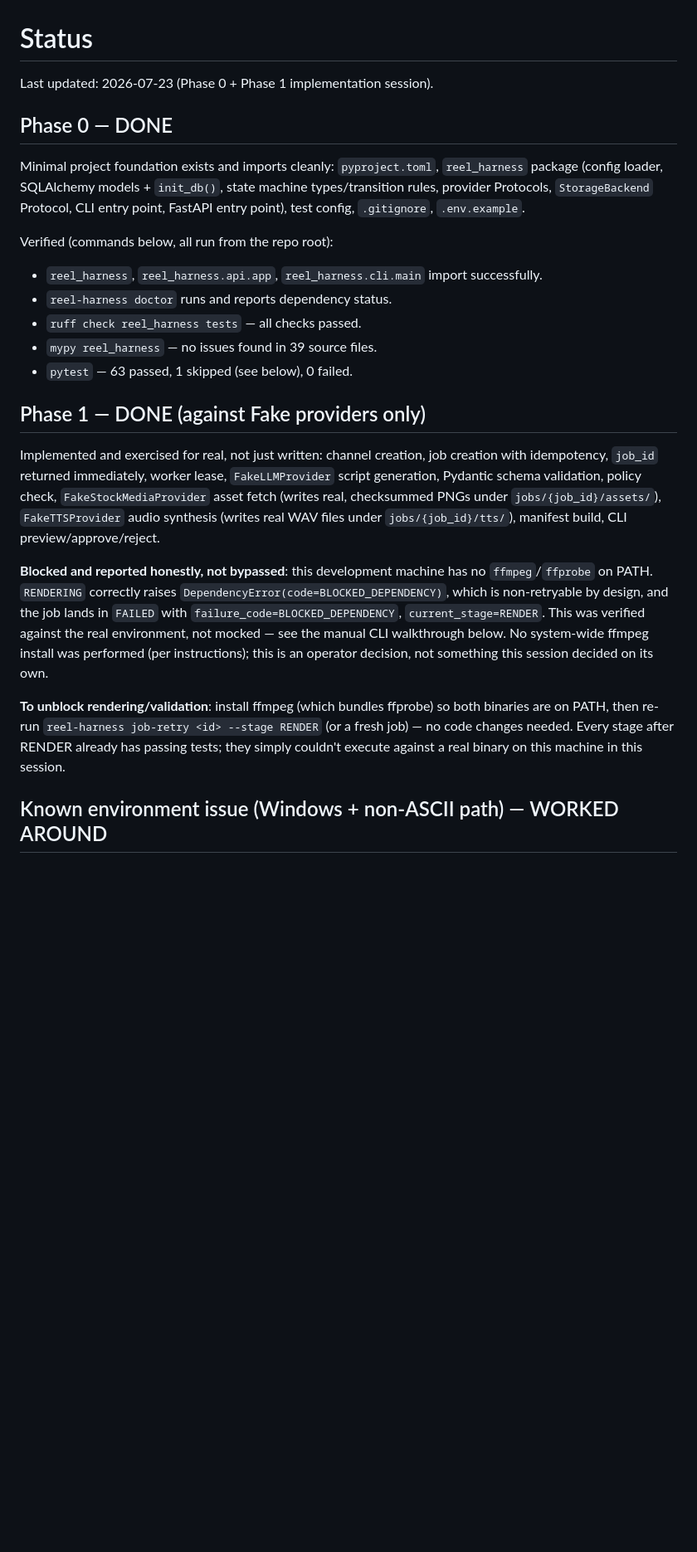
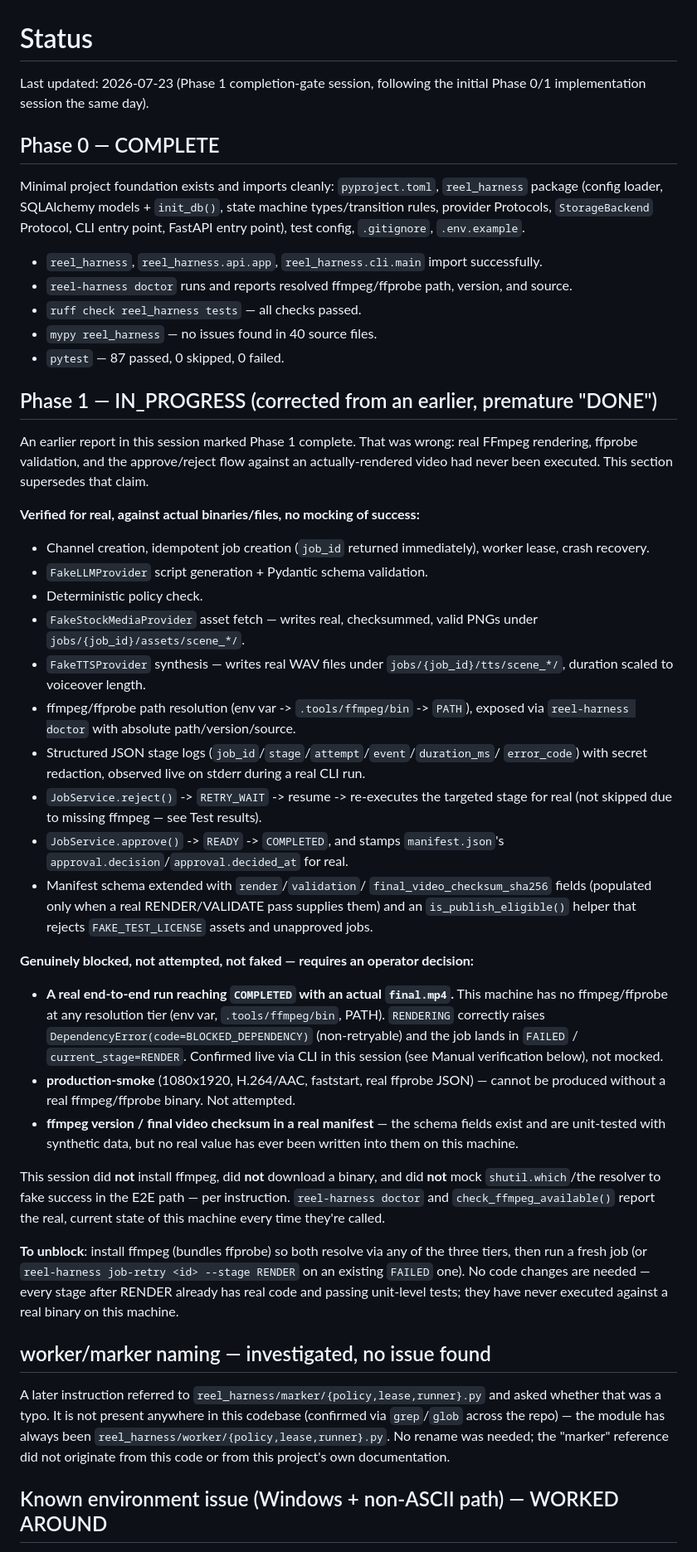
Before and after one commit to cofldus/reel-harness, a Markdown page: docs/STATUS.md, the part around one of its changes. Shown at 83% size. GitHub-like rendering; blank space fills up the shorter version.

```diff
--- a/docs/STATUS.md
+++ b/docs/STATUS.md
@@ -1,8 +1,9 @@
 # Status
 
-Last updated: 2026-07-23 (Phase 0 + Phase 1 implementation session).
+Last updated: 2026-07-23 (Phase 1 completion-gate session, following the
+initial Phase 0/1 implementation session the same day).
 
-## Phase 0 — DONE
+## Phase 0 — COMPLETE
 
 Minimal project foundation exists and imports cleanly: `pyproject.toml`,
 `reel_harness` package (config loader, SQLAlchemy models + `init_db()`, state
@@ -10,38 +11,76 @@ machine types/transition rules, provider Protocols, `StorageBackend`
 Protocol, CLI entry point, FastAPI entry point), test config, `.gitignore`,
 `.env.example`.
 
-Verified (commands below, all run from the repo root):
+- `reel_harness`, `reel_harness.api.app`, `reel_harness.cli.main` import successfully.
+- `reel-harness doctor` runs and reports resolved ffmpeg/ffprobe path, version, and source.
+- `ruff check reel_harness tests` — all checks passed.
+- `mypy reel_harness` — no issues found in 40 source files.
+- `pytest` — 87 passed, 0 skipped, 0 failed.
 
-- `reel_harness`, `reel_harness.api.app`, `reel_harness.cli.main` import
-  successfully.
-- `reel-harness doctor` runs and reports dependency status.
-- `ruff check reel_harness tests` — all checks passed.
-- `mypy reel_harness` — no issues found in 39 source files.
-- `pytest` — 63 passed, 1 skipped (see below), 0 failed.
+## Phase 1 — IN_PROGRESS (corrected from an earlier, premature "DONE")
 
-## Phase 1 — DONE (against Fake providers only)
+An earlier report in this session marked Phase 1 complete. That was wrong:
+real FFmpeg rendering, ffprobe validation, and the approve/reject flow
+against an actually-rendered video had never been executed. This section
+supersedes that claim.
 
-Implemented and exercised for real, not just written: channel creation, job
-creation with idempotency, `job_id` returned immediately, worker lease,
-`FakeLLMProvider` script generation, Pydantic schema validation, policy check,
-`FakeStockMediaProvider` asset fetch (writes real, checksummed PNGs under
-`jobs/{job_id}/assets/`), `FakeTTSProvider` audio synthesis (writes real WAV
-files under `jobs/{job_id}/tts/`), manifest build, CLI preview/approve/reject.
+**Verified for real, against actual binaries/files, no mocking of success:**
 
-**Blocked and reported honestly, not bypassed**: this development machine has
-no `ffmpeg`/`ffprobe` on PATH. `RENDERING` correctly raises
-`DependencyError(code=BLOCKED_DEPENDENCY)`, which is non-retryable by design,
-and the job lands in `FAILED` with `failure_code=BLOCKED_DEPENDENCY`,
-`current_stage=RENDER`. This was verified against the real environment, not
-mocked — see the manual CLI walkthrough below. No system-wide ffmpeg install
-was performed (per instructions); this is an operator decision, not something
-this session decided on its own.
+- Channel creation, idempotent job creation (`job_id` returned immediately),
+  worker lease, crash recovery.
+- `FakeLLMProvider` script generation + Pydantic schema validation.
+- Deterministic policy check.
+- `FakeStockMediaProvider` asset fetch — writes real, checksummed, valid PNGs
+  under `jobs/{job_id}/assets/scene_*/`.
+- `FakeTTSProvider` synthesis — writes real WAV files under
+  `jobs/{job_id}/tts/scene_*/`, duration scaled to voiceover length.
+- ffmpeg/ffprobe path resolution (env var -> `.tools/ffmpeg/bin` ->
+  `PATH`), exposed via `reel-harness doctor` with absolute path/version/source.
+- Structured JSON stage logs (`job_id`/`stage`/`attempt`/`event`/`duration_ms`/
+  `error_code`) with secret redaction, observed live on stderr during a real
+  CLI run.
+- `JobService.reject()` -> `RETRY_WAIT` -> resume -> re-executes the targeted
+  stage for real (not skipped due to missing ffmpeg — see Test results).
+- `JobService.approve()` -> `READY` -> `COMPLETED`, and stamps
+  `manifest.json`'s `approval.decision`/`approval.decided_at` for real.
+- Manifest schema extended with `render`/`validation`/
+  `final_video_checksum_sha256` fields (populated only when a real
+  RENDER/VALIDATE pass supplies them) and an `is_publish_eligible()` helper
+  that rejects `FAKE_TEST_LICENSE` assets and unapproved jobs.
 
-**To unblock rendering/validation**: install ffmpeg (which bundles ffprobe)
-so both binaries are on PATH, then re-run `reel-harness job-retry <id> --stage
-RENDER` (or a fresh job) — no code changes needed. Every stage after RENDER
-already has passing tests; they simply couldn't execute against a real binary
-on this machine in this session.
+**Genuinely blocked, not attempted, not faked — requires an operator decision:**
+
+- **A real end-to-end run reaching `COMPLETED` with an actual `final.mp4`.**
+  This machine has no ffmpeg/ffprobe at any resolution tier (env var,
+  `.tools/ffmpeg/bin`, PATH). `RENDERING` correctly raises
+  `DependencyError(code=BLOCKED_DEPENDENCY)` (non-retryable) and the job lands
+  in `FAILED` / `current_stage=RENDER`. Confirmed live via CLI in this session
+  (see Manual verification below), not mocked.
+- **production-smoke** (1080x1920, H.264/AAC, faststart, real ffprobe JSON) —
+  cannot be produced without a real ffmpeg/ffprobe binary. Not attempted.
+- **ffmpeg version / final video checksum in a real manifest** — the schema
+  fields exist and are unit-tested with synthetic data, but no real value has
+  ever been written into them on this machine.
+
+This session did **not** install ffmpeg, did **not** download a binary, and
+did **not** mock `shutil.which`/the resolver to fake success in the E2E path
+— per instruction. `reel-harness doctor` and `check_ffmpeg_available()`
+report the real, current state of this machine every time they're called.
+
+**To unblock**: install ffmpeg (bundles ffprobe) so both resolve via any of
+the three tiers, then run a fresh job (or `reel-harness job-retry <id>
+--stage RENDER` on an existing `FAILED` one). No code changes are needed —
+every stage after RENDER already has real code and passing unit-level tests;
+they have never executed against a real binary on this machine.
+
+## worker/marker naming — investigated, no issue found
+
+A later instruction referred to `reel_harness/marker/{policy,lease,runner}.py`
+and asked whether that was a typo. It is not present anywhere in this
+codebase (confirmed via `grep`/`glob` across the repo) — the module has always
+been `reel_harness/worker/{policy,lease,runner}.py`. No rename was needed;
+the "marker" reference did not originate from this code or from this
+project's own documentation.
 
 ## Known environment issue (Windows + non-ASCII path) — WORKED AROUND
 
```
Also changed, not shown: other parts of docs/STATUS.md (+65 -52 lines).
